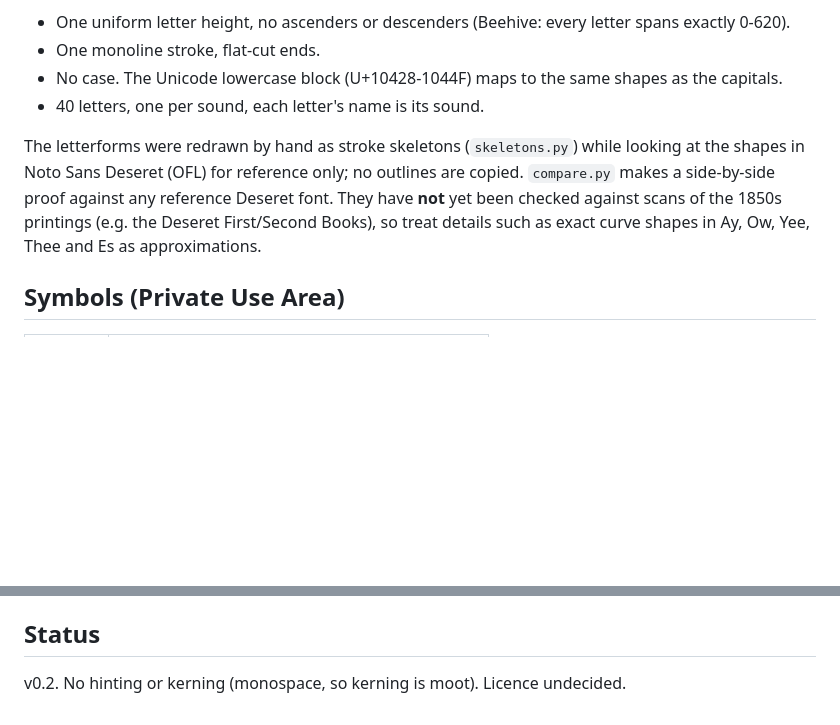
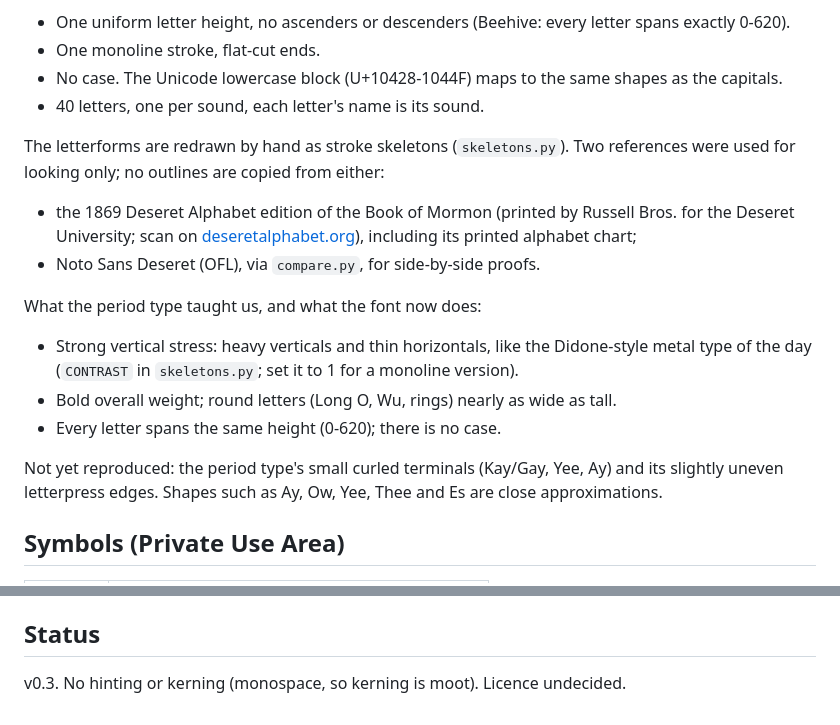
Before and after one commit to hotschmoe/beehive-deseret, a Markdown page: README.md, 2 parts joined by grey strips. Rendered like a GitHub page; blank space fills up the shorter version.

```diff
--- a/README.md
+++ b/README.md
@@ -17,11 +17,23 @@ Design principles of the originals, which this font follows:
 - No case. The Unicode lowercase block (U+10428-1044F) maps to the same shapes as the capitals.
 - 40 letters, one per sound, each letter's name is its sound.
 
-The letterforms were redrawn by hand as stroke skeletons (`skeletons.py`) while looking at the
-shapes in Noto Sans Deseret (OFL) for reference only; no outlines are copied. `compare.py` makes a
-side-by-side proof against any reference Deseret font. They have **not** yet been checked against
-scans of the 1850s printings (e.g. the Deseret First/Second Books), so treat details such as exact
-curve shapes in Ay, Ow, Yee, Thee and Es as approximations.
+The letterforms are redrawn by hand as stroke skeletons (`skeletons.py`). Two references were used
+for looking only; no outlines are copied from either:
+
+- the 1869 Deseret Alphabet edition of the Book of Mormon (printed by Russell Bros. for the Deseret
+  University; scan on [deseretalphabet.org](https://www.deseretalphabet.org/files/reading-material/)),
+  including its printed alphabet chart;
+- Noto Sans Deseret (OFL), via `compare.py`, for side-by-side proofs.
+
+What the period type taught us, and what the font now does:
+
+- Strong vertical stress: heavy verticals and thin horizontals, like the Didone-style metal type of
+  the day (`CONTRAST` in `skeletons.py`; set it to 1 for a monoline version).
+- Bold overall weight; round letters (Long O, Wu, rings) nearly as wide as tall.
+- Every letter spans the same height (0-620); there is no case.
+
+Not yet reproduced: the period type's small curled terminals (Kay/Gay, Yee, Ay) and its slightly
+uneven letterpress edges. Shapes such as Ay, Ow, Yee, Thee and Es are close approximations.
 
 ## Symbols (Private Use Area)
 
@@ -53,4 +65,4 @@ Pipeline: skeleton polylines -> stroked polygons (flat ends, mitred joins) -> ov
 
 ## Status
 
-v0.2. No hinting or kerning (monospace, so kerning is moot). Licence undecided.
+v0.3. No hinting or kerning (monospace, so kerning is moot). Licence undecided.
```
Also changed, not shown: specimen.png, 4 other files.
